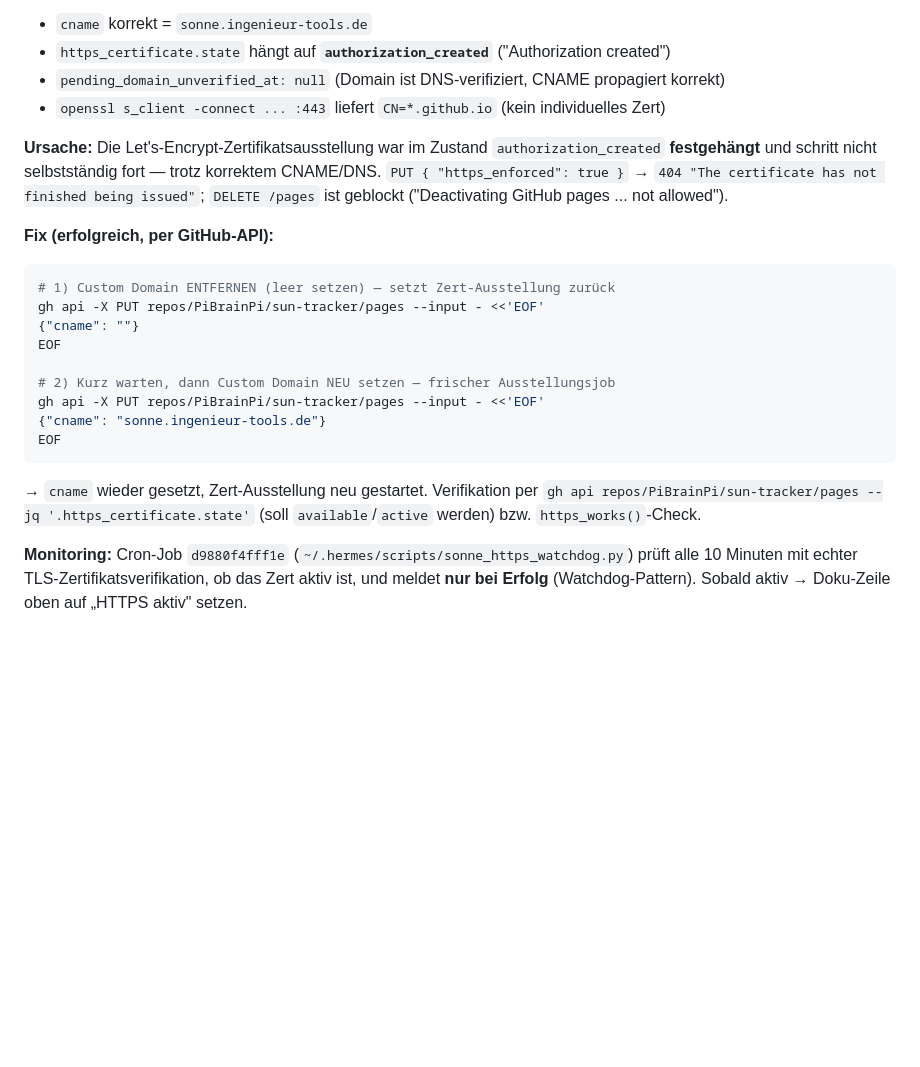
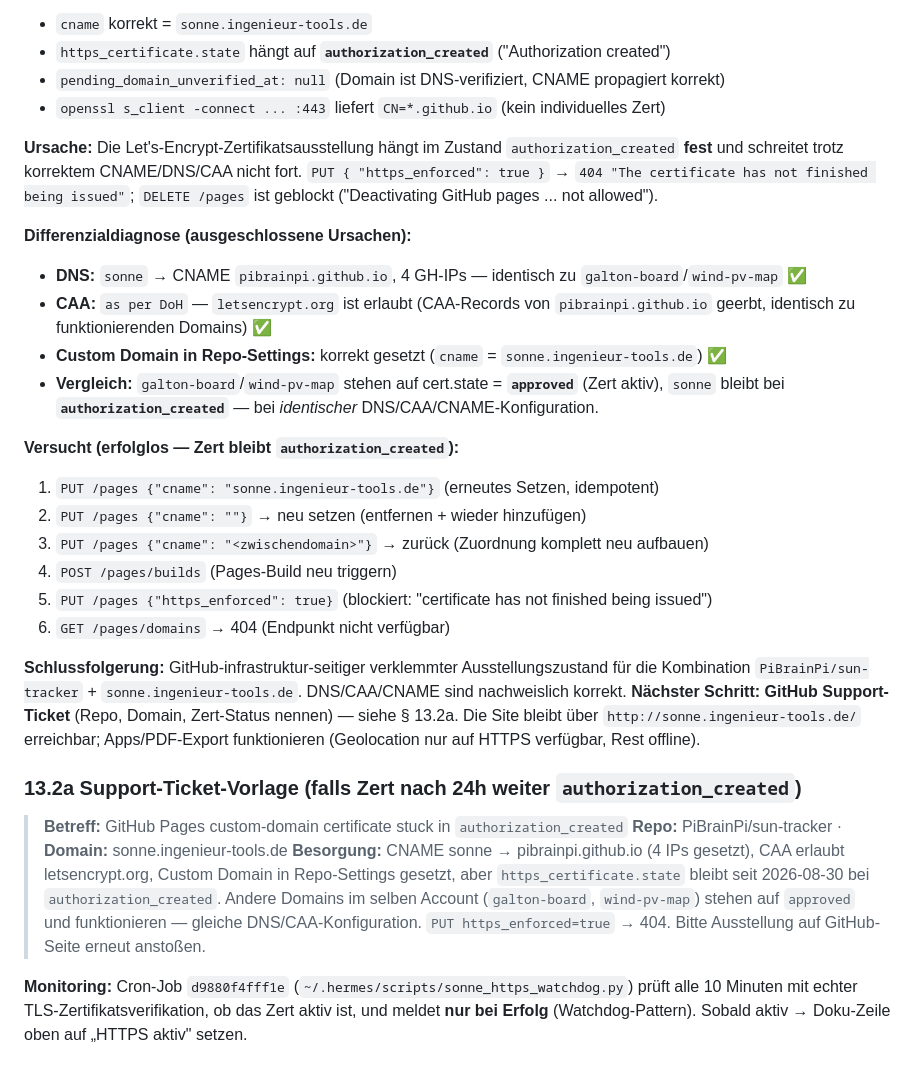
Before and after one commit to PiBrainPi/sun-tracker, a Markdown page: docs/ENTWICKLUNG.md, the part around the change. Drawn GitHub-style; blank space fills up the shorter version.

Commit message:
Doku §13.2 korrigiert: Zert-Ausstellung sonne ist GitHub-seitig verklemmt (authorization_created) — bisherige Fix-Versuche erfolglos; Differenzialdiagnose + Support-Ticket-Vorlage §13.2a

````diff
--- a/docs/ENTWICKLUNG.md
+++ b/docs/ENTWICKLUNG.md
@@ -358,26 +358,42 @@ individuellen Let's-Encrypt-Zertifikats für `sonne.ingenieur-tools.de`.
 - `pending_domain_unverified_at: null` (Domain ist DNS-verifiziert, CNAME propagiert korrekt)
 - `openssl s_client -connect ... :443` liefert `CN=*.github.io` (kein individuelles Zert)
 
-**Ursache:** Die Let's-Encrypt-Zertifikatsausstellung war im Zustand `authorization_created` **festgehängt**
-und schritt nicht selbstständig fort — trotz korrektem CNAME/DNS. `PUT { "https_enforced": true }` →
+**Ursache:** Die Let's-Encrypt-Zertifikatsausstellung hängt im Zustand `authorization_created` **fest**
+und schreitet trotz korrektem CNAME/DNS/CAA nicht fort. `PUT { "https_enforced": true }` →
 `404 "The certificate has not finished being issued"`; `DELETE /pages` ist geblockt
 ("Deactivating GitHub pages ... not allowed").
 
-**Fix (erfolgreich, per GitHub-API):**
-```bash
-# 1) Custom Domain ENTFERNEN (leer setzen) — setzt Zert-Ausstellung zurück
-gh api -X PUT repos/PiBrainPi/sun-tracker/pages --input - <<'EOF'
-{"cname": ""}
-EOF
+**Differenzialdiagnose (ausgeschlossene Ursachen):**
+- **DNS:** `sonne` → CNAME `pibrainpi.github.io`, 4 GH-IPs — identisch zu `galton-board`/`wind-pv-map` ✅
+- **CAA:** `as per DoH` — `letsencrypt.org` ist erlaubt (CAA-Records von `pibrainpi.github.io` geerbt,
+  identisch zu funktionierenden Domains) ✅
+- **Custom Domain in Repo-Settings:** korrekt gesetzt (`cname` = `sonne.ingenieur-tools.de`) ✅
+- **Vergleich:** `galton-board`/`wind-pv-map` stehen auf cert.state = **`approved`** (Zert aktiv),
+  `sonne` bleibt bei **`authorization_created`** — bei *identischer* DNS/CAA/CNAME-Konfiguration.
 
-# 2) Kurz warten, dann Custom Domain NEU setzen — frischer Ausstellungsjob
-gh api -X PUT repos/PiBrainPi/sun-tracker/pages --input - <<'EOF'
-{"cname": "sonne.ingenieur-tools.de"}
-EOF
-```
-→ `cname` wieder gesetzt, Zert-Ausstellung neu gestartet. Verifikation per
-`gh api repos/PiBrainPi/sun-tracker/pages --jq '.https_certificate.state'` (soll `available`/`active`
-werden) bzw. `https_works()`-Check.
+**Versucht (erfolglos — Zert bleibt `authorization_created`):**
+1. `PUT /pages {"cname": "sonne.ingenieur-tools.de"}` (erneutes Setzen, idempotent)
+2. `PUT /pages {"cname": ""}` → neu setzen (entfernen + wieder hinzufügen)
+3. `PUT /pages {"cname": "<zwischendomain>"}` → zurück (Zuordnung komplett neu aufbauen)
+4. `POST /pages/builds` (Pages-Build neu triggern)
+5. `PUT /pages {"https_enforced": true}` (blockiert: "certificate has not finished being issued")
+6. `GET /pages/domains` → 404 (Endpunkt nicht verfügbar)
+
+**Schlussfolgerung:** GitHub-infrastruktur-seitiger verklemmter Ausstellungszustand für die Kombination
+`PiBrainPi/sun-tracker` + `sonne.ingenieur-tools.de`. DNS/CAA/CNAME sind nachweislich korrekt.
+**Nächster Schritt: GitHub Support-Ticket** (Repo, Domain, Zert-Status nennen) — siehe § 13.2a.
+Die Site bleibt über `http://sonne.ingenieur-tools.de/` erreichbar; Apps/PDF-Export funktionieren
+(Geolocation nur auf HTTPS verfügbar, Rest offline).
+
+### 13.2a Support-Ticket-Vorlage (falls Zert nach 24h weiter `authorization_created`)
+
+> **Betreff:** GitHub Pages custom-domain certificate stuck in `authorization_created`
+> **Repo:** PiBrainPi/sun-tracker · **Domain:** sonne.ingenieur-tools.de
+> **Besorgung:** CNAME sonne → pibrainpi.github.io (4 IPs gesetzt), CAA erlaubt letsencrypt.org,
+> Custom Domain in Repo-Settings gesetzt, aber `https_certificate.state` bleibt seit 2026-08-30 bei
+> `authorization_created`. Andere Domains im selben Account (`galton-board`, `wind-pv-map`) stehen auf
+> `approved` und funktionieren — gleiche DNS/CAA-Konfiguration. `PUT https_enforced=true` → 404.
+> Bitte Ausstellung auf GitHub-Seite erneut anstoßen.
 
 **Monitoring:** Cron-Job `d9880f4fff1e` (`~/.hermes/scripts/sonne_https_watchdog.py`) prüft alle 10 Minuten
 mit echter TLS-Zertifikatsverifikation, ob das Zert aktiv ist, und meldet **nur bei Erfolg** (Watchdog-Pattern).
````
